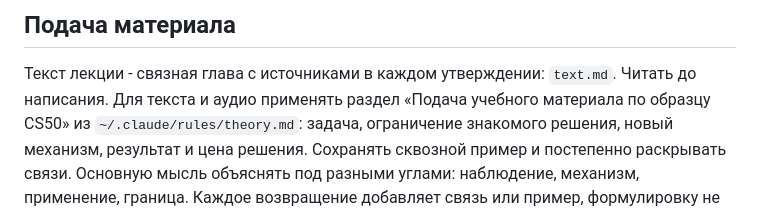
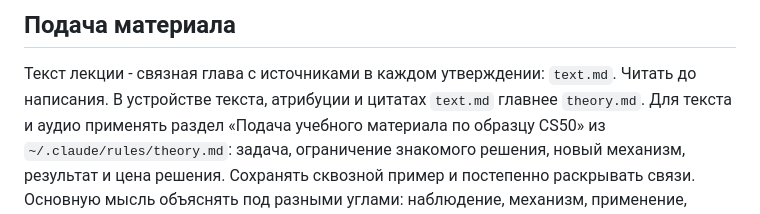
Before and after one commit to daniil4545/learning-pages-demo, a Markdown page: skills/learning-library/SKILL.md, the part around the change. GitHub-like rendering.

Commit message:
docs(skill): text.md priority over theory.md, scope limited to HTML text

```diff
--- a/skills/learning-library/SKILL.md
+++ b/skills/learning-library/SKILL.md
@@ -34,6 +34,7 @@ description: Собрать и опубликовать учебную HTML-ле
 ## Подача материала
 
 Текст лекции - связная глава с источниками в каждом утверждении: `text.md`. Читать до написания.
+В устройстве текста, атрибуции и цитатах `text.md` главнее `theory.md`.
 Для текста и аудио применять раздел «Подача учебного материала по образцу CS50»
 из `~/.claude/rules/theory.md`: задача, ограничение знакомого решения, новый механизм,
 результат и цена решения. Сохранять сквозной пример и постепенно раскрывать связи.
```
Also changed, not shown: skills/learning-library/text.md (+1 -0 lines).
